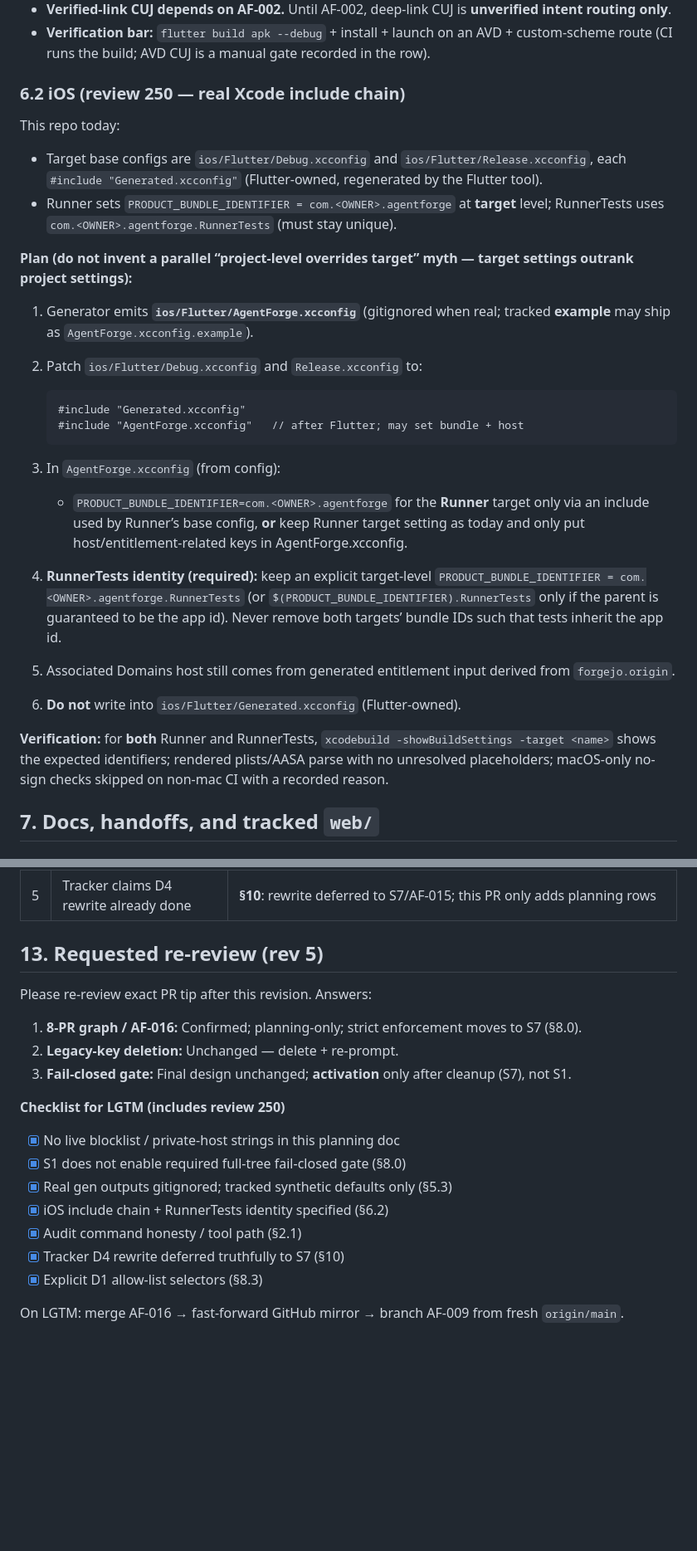
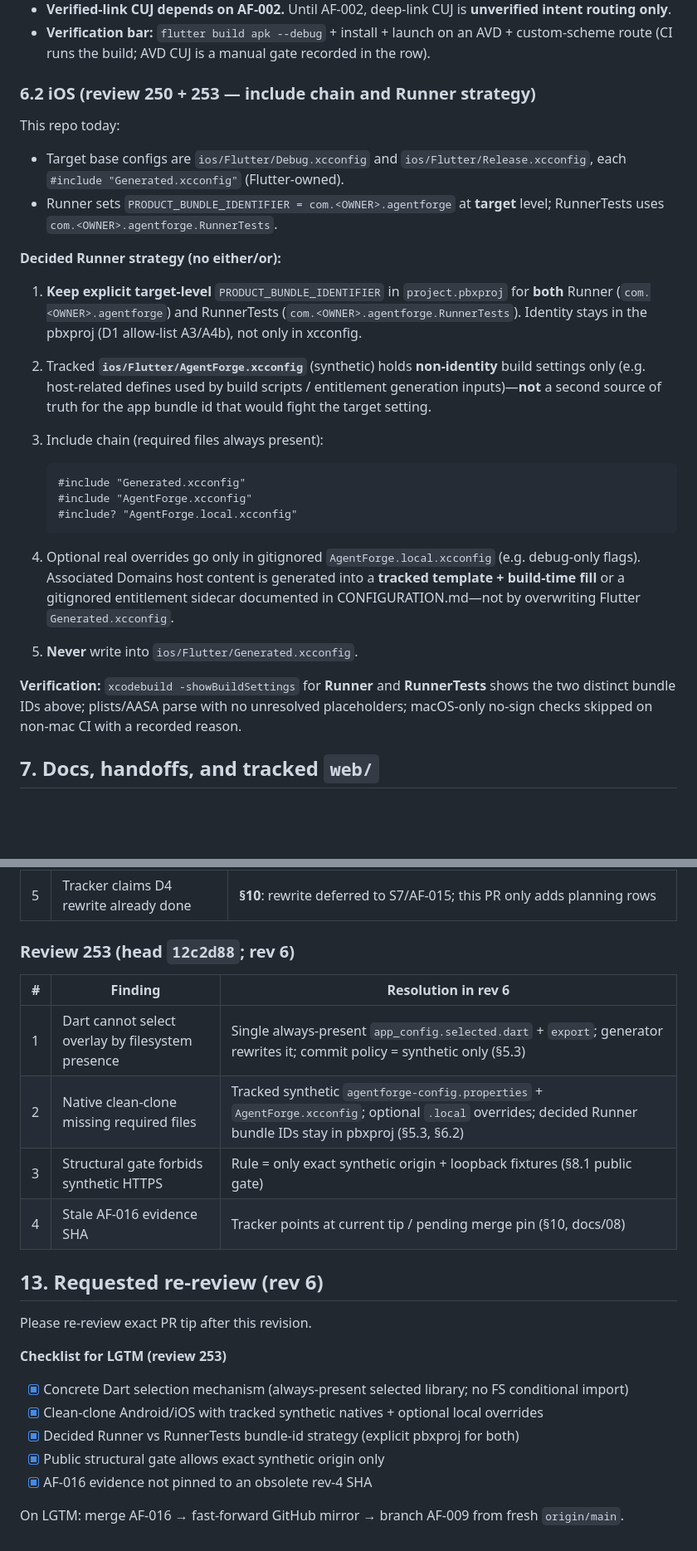
Before and after one commit to avidullu/agentforge, a Markdown page: docs/11-PII-Redaction.md, 2 parts joined by grey strips. Shown at 83% size. Drawn GitHub-style; blank space fills up the shorter version.

````diff
--- a/docs/11-PII-Redaction.md
+++ b/docs/11-PII-Redaction.md
@@ -284,47 +341,46 @@ Optional `tool/bootstrap.sh` may wrap the copy + generate steps for DX only.
   an AVD + custom-scheme route (CI runs the build; AVD CUJ is a manual
   gate recorded in the row).
 
-### 6.2 iOS (review 250 — real Xcode include chain)
+### 6.2 iOS (review 250 + 253 — include chain and Runner strategy)
 
 This repo today:
 
 - Target base configs are `ios/Flutter/Debug.xcconfig` and
   `ios/Flutter/Release.xcconfig`, each `#include "Generated.xcconfig"`
-  (Flutter-owned, regenerated by the Flutter tool).
+  (Flutter-owned).
 - Runner sets `PRODUCT_BUNDLE_IDENTIFIER = com.<OWNER>.agentforge` at
   **target** level; RunnerTests uses
-  `com.<OWNER>.agentforge.RunnerTests` (must stay unique).
+  `com.<OWNER>.agentforge.RunnerTests`.
 
-**Plan (do not invent a parallel “project-level overrides target” myth —
-target settings outrank project settings):**
+**Decided Runner strategy (no either/or):**
 
-1. Generator emits **`ios/Flutter/AgentForge.xcconfig`** (gitignored when
-   real; tracked **example** may ship as `AgentForge.xcconfig.example`).
-2. Patch `ios/Flutter/Debug.xcconfig` and `Release.xcconfig` to:
+1. **Keep explicit target-level** `PRODUCT_BUNDLE_IDENTIFIER` in
+   `project.pbxproj` for **both** Runner (`com.<OWNER>.agentforge`) and
+   RunnerTests (`com.<OWNER>.agentforge.RunnerTests`). Identity stays in
+   the pbxproj (D1 allow-list A3/A4b), not only in xcconfig.
+2. Tracked **`ios/Flutter/AgentForge.xcconfig`** (synthetic) holds
+   **non-identity** build settings only (e.g. host-related defines used by
+   build scripts / entitlement generation inputs)—**not** a second source
+   of truth for the app bundle id that would fight the target setting.
+3. Include chain (required files always present):
 
    ```xcconfig
    #include "Generated.xcconfig"
-   #include "AgentForge.xcconfig"   // after Flutter; may set bundle + host
+   #include "AgentForge.xcconfig"
+   #include? "AgentForge.local.xcconfig"
    ```
 
-3. In `AgentForge.xcconfig` (from config):
-   - `PRODUCT_BUNDLE_IDENTIFIER=com.<OWNER>.agentforge` for the **Runner**
-     target only via an include used by Runner’s base config, **or** keep
-     Runner target setting as today and only put host/entitlement-related
-     keys in AgentForge.xcconfig.
-4. **RunnerTests identity (required):** keep an explicit target-level
-   `PRODUCT_BUNDLE_IDENTIFIER = com.<OWNER>.agentforge.RunnerTests` (or
-   `$(PRODUCT_BUNDLE_IDENTIFIER).RunnerTests` only if the parent is
-   guaranteed to be the app id). Never remove both targets’ bundle IDs
-   such that tests inherit the app id.
-5. Associated Domains host still comes from generated entitlement input
-   derived from `forgejo.origin`.
-6. **Do not** write into `ios/Flutter/Generated.xcconfig` (Flutter-owned).
+4. Optional real overrides go only in gitignored
+   `AgentForge.local.xcconfig` (e.g. debug-only flags). Associated Domains
+   host content is generated into a **tracked template + build-time fill**
+   or a gitignored entitlement sidecar documented in CONFIGURATION.md—not
+   by overwriting Flutter `Generated.xcconfig`.
+5. **Never** write into `ios/Flutter/Generated.xcconfig`.
 
-**Verification:** for **both** Runner and RunnerTests,
-`xcodebuild -showBuildSettings -target <name>` shows the expected
-identifiers; rendered plists/AASA parse with no unresolved placeholders;
-macOS-only no-sign checks skipped on non-mac CI with a recorded reason.
+**Verification:** `xcodebuild -showBuildSettings` for **Runner** and
+**RunnerTests** shows the two distinct bundle IDs above; plists/AASA parse
+with no unresolved placeholders; macOS-only no-sign checks skipped on
+non-mac CI with a recorded reason.
 
 ## 7. Docs, handoffs, and tracked `web/`
 
@@ -512,25 +572,26 @@ here.
 | 4 | Audit not truly NUL-safe | **§2.1**: tool-based `git ls-files -z` path; withdraw Select-String NUL-safe claim |
 | 5 | Tracker claims D4 rewrite already done | **§10**: rewrite deferred to S7/AF-015; this PR only adds planning rows |
 
-## 13. Requested re-review (rev 5)
+### Review 253 (head `12c2d88`; rev 6)
 
-Please re-review exact PR tip after this revision. Answers:
+| # | Finding | Resolution in rev 6 |
+|---|---|---|
+| 1 | Dart cannot select overlay by filesystem presence | Single always-present `app_config.selected.dart` + `export`; generator rewrites it; commit policy = synthetic only (§5.3) |
+| 2 | Native clean-clone missing required files | Tracked synthetic `agentforge-config.properties` + `AgentForge.xcconfig`; optional `.local` overrides; decided Runner bundle IDs stay in pbxproj (§5.3, §6.2) |
+| 3 | Structural gate forbids synthetic HTTPS | Rule = only exact synthetic origin + loopback fixtures (§8.1 public gate) |
+| 4 | Stale AF-016 evidence SHA | Tracker points at current tip / pending merge pin (§10, docs/08) |
 
-1. **8-PR graph / AF-016:** Confirmed; planning-only; strict enforcement
-   moves to S7 (§8.0).
-2. **Legacy-key deletion:** Unchanged — delete + re-prompt.
-3. **Fail-closed gate:** Final design unchanged; **activation** only after
-   cleanup (S7), not S1.
+## 13. Requested re-review (rev 6)
 
-**Checklist for LGTM (includes review 250)**
+Please re-review exact PR tip after this revision.
 
-- [x] No live blocklist / private-host strings in this planning doc
-- [x] S1 does not enable required full-tree fail-closed gate (§8.0)
-- [x] Real gen outputs gitignored; tracked synthetic defaults only (§5.3)
-- [x] iOS include chain + RunnerTests identity specified (§6.2)
-- [x] Audit command honesty / tool path (§2.1)
-- [x] Tracker D4 rewrite deferred truthfully to S7 (§10)
-- [x] Explicit D1 allow-list selectors (§8.3)
+**Checklist for LGTM (review 253)**
+
+- [x] Concrete Dart selection mechanism (always-present selected library; no FS conditional import)
+- [x] Clean-clone Android/iOS with tracked synthetic natives + optional local overrides
+- [x] Decided Runner vs RunnerTests bundle-id strategy (explicit pbxproj for both)
+- [x] Public structural gate allows exact synthetic origin only
+- [x] AF-016 evidence not pinned to an obsolete rev-4 SHA
 
 On LGTM: merge AF-016 → fast-forward GitHub mirror → branch AF-009 from
 fresh `origin/main`.
````
Also changed, not shown: other parts of docs/11-PII-Redaction.md (+99 -38 lines), docs/08-Implementation-Plan-and-Milestones.md (+7 -1 lines).
